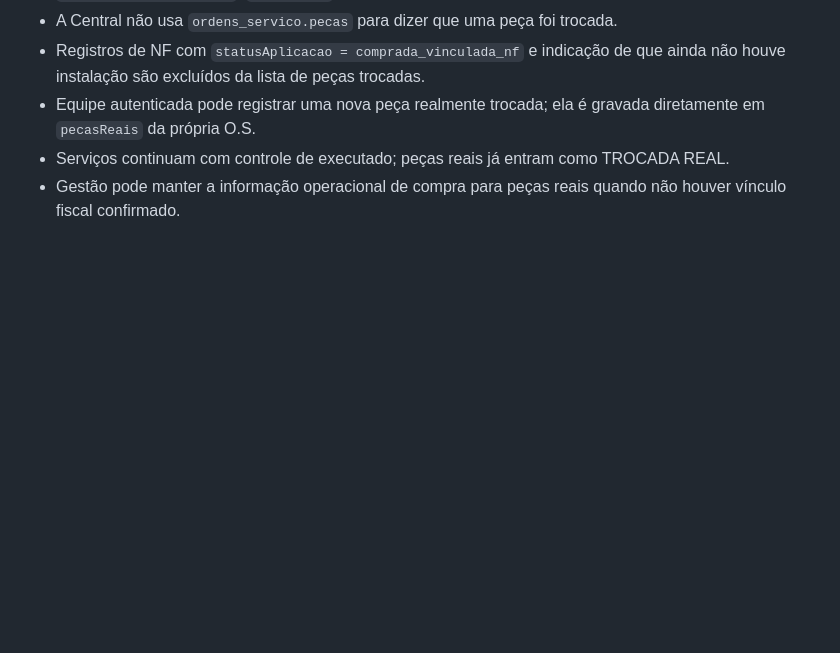
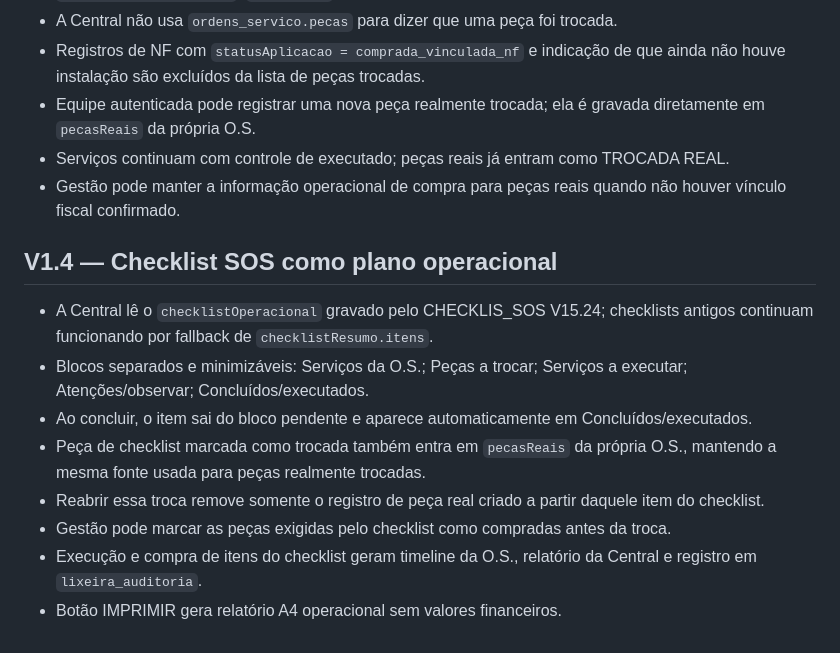
Before and after one commit to tsvalencio-IA/CENTRAL-VIATURAS, a Markdown page: README.md, the part around the change. Rendered like a GitHub page; blank space fills up the shorter version.

Commit message:
Central V1.4: documenta plano operacional do checklist

```diff
--- a/README.md
+++ b/README.md
@@ -86,3 +86,15 @@ Limitação técnica do GitHub Pages: como ele entrega arquivos estáticos, o ro
 - Equipe autenticada pode registrar uma nova peça realmente trocada; ela é gravada diretamente em `pecasReais` da própria O.S.
 - Serviços continuam com controle de executado; peças reais já entram como TROCADA REAL.
 - Gestão pode manter a informação operacional de compra para peças reais quando não houver vínculo fiscal confirmado.
+
+
+## V1.4 — Checklist SOS como plano operacional
+
+- A Central lê o `checklistOperacional` gravado pelo CHECKLIS_SOS V15.24; checklists antigos continuam funcionando por fallback de `checklistResumo.itens`.
+- Blocos separados e minimizáveis: Serviços da O.S.; Peças a trocar; Serviços a executar; Atenções/observar; Concluídos/executados.
+- Ao concluir, o item sai do bloco pendente e aparece automaticamente em Concluídos/executados.
+- Peça de checklist marcada como trocada também entra em `pecasReais` da própria O.S., mantendo a mesma fonte usada para peças realmente trocadas.
+- Reabrir essa troca remove somente o registro de peça real criado a partir daquele item do checklist.
+- Gestão pode marcar as peças exigidas pelo checklist como compradas antes da troca.
+- Execução e compra de itens do checklist geram timeline da O.S., relatório da Central e registro em `lixeira_auditoria`.
+- Botão IMPRIMIR gera relatório A4 operacional sem valores financeiros.
```
